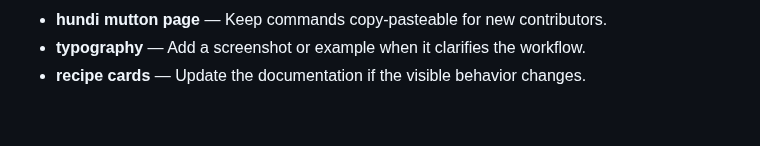
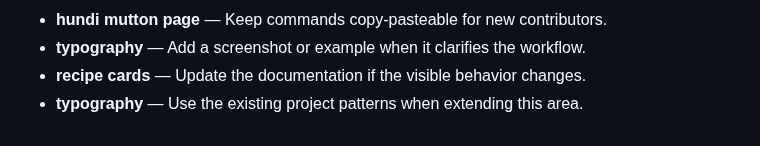
Before and after one commit to Sid2169/odin_recepies, a Markdown page: README.md, the part around the change. Drawn GitHub-style.

Commit message:
Add typography details

```diff
--- a/README.md
+++ b/README.md
@@ -95,3 +95,4 @@ Images live in `images/`. Some filenames contain spaces, so keep the existing pa
 - **hundi mutton page** — Keep commands copy-pasteable for new contributors.
 - **typography** — Add a screenshot or example when it clarifies the workflow.
 - **recipe cards** — Update the documentation if the visible behavior changes.
+- **typography** — Use the existing project patterns when extending this area.
```
